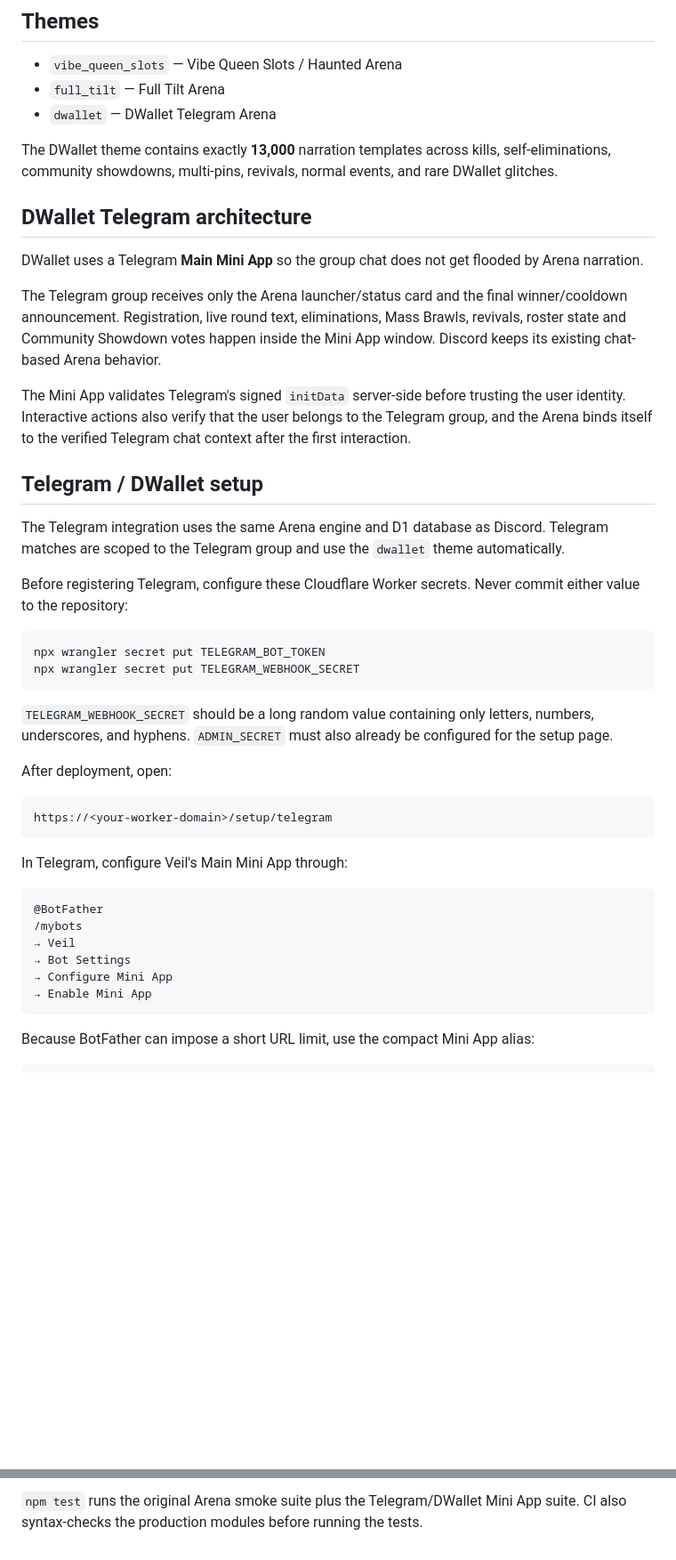
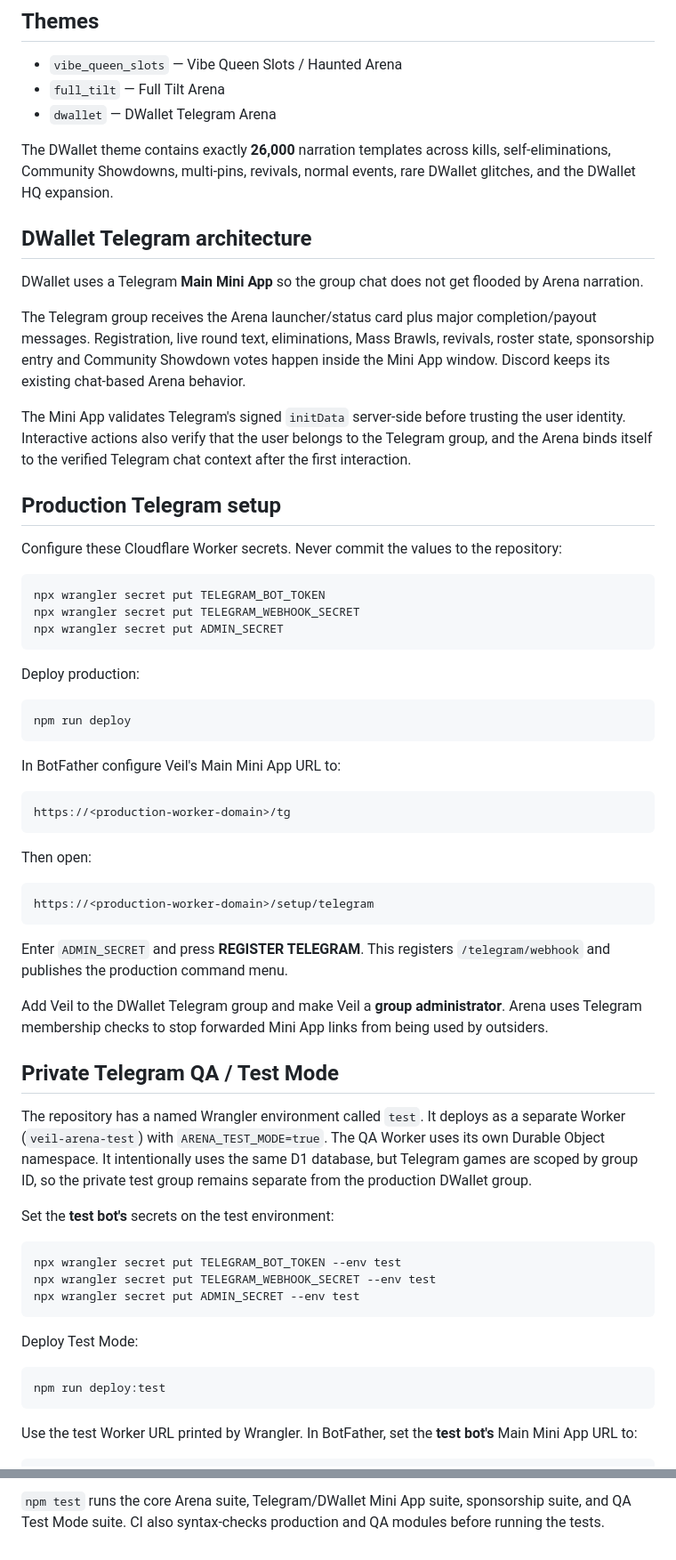
Before and after one commit to milesgoeswildtv/Veil-Arena, a Markdown page: README.md, 2 parts joined by grey strips. Shown at 89% size. Drawn GitHub-style; blank space fills up the shorter version.

````diff
--- a/README.md
+++ b/README.md
@@ -8,46 +8,66 @@ Arena is the shared game engine behind Veil's Discord and Telegram elimination g
 - `full_tilt` — Full Tilt Arena
 - `dwallet` — DWallet Telegram Arena
 
-The DWallet theme contains exactly **13,000** narration templates across kills, self-eliminations, community showdowns, multi-pins, revivals, normal events, and rare DWallet glitches.
+The DWallet theme contains exactly **26,000** narration templates across kills, self-eliminations, Community Showdowns, multi-pins, revivals, normal events, rare DWallet glitches, and the DWallet HQ expansion.
 
 ## DWallet Telegram architecture
 
 DWallet uses a Telegram **Main Mini App** so the group chat does not get flooded by Arena narration.
 
-The Telegram group receives only the Arena launcher/status card and the final winner/cooldown announcement. Registration, live round text, eliminations, Mass Brawls, revivals, roster state and Community Showdown votes happen inside the Mini App window. Discord keeps its existing chat-based Arena behavior.
+The Telegram group receives the Arena launcher/status card plus major completion/payout messages. Registration, live round text, eliminations, Mass Brawls, revivals, roster state, sponsorship entry and Community Showdown votes happen inside the Mini App window. Discord keeps its existing chat-based Arena behavior.
 
 The Mini App validates Telegram's signed `initData` server-side before trusting the user identity. Interactive actions also verify that the user belongs to the Telegram group, and the Arena binds itself to the verified Telegram chat context after the first interaction.
 
-## Telegram / DWallet setup
+## Production Telegram setup
 
-The Telegram integration uses the same Arena engine and D1 database as Discord. Telegram matches are scoped to the Telegram group and use the `dwallet` theme automatically.
-
-Before registering Telegram, configure these Cloudflare Worker secrets. Never commit either value to the repository:
+Configure these Cloudflare Worker secrets. Never commit the values to the repository:
 
 ```bash
 npx wrangler secret put TELEGRAM_BOT_TOKEN
 npx wrangler secret put TELEGRAM_WEBHOOK_SECRET
+npx wrangler secret put ADMIN_SECRET
 ```
 
-`TELEGRAM_WEBHOOK_SECRET` should be a long random value containing only letters, numbers, underscores, and hyphens. `ADMIN_SECRET` must also already be configured for the setup page.
+Deploy production:
 
-After deployment, open:
+```bash
+npm run deploy
+```
+
+In BotFather configure Veil's Main Mini App URL to:
 
 ```text
-https://<your-worker-domain>/setup/telegram
+https://<production-worker-domain>/tg
 ```
 
-In Telegram, configure Veil's Main Mini App through:
+Then open:
 
 ```text
-@BotFather
-/mybots
-→ Veil
-→ Bot Settings
-→ Configure Mini App
-→ Enable Mini App
+https://<production-worker-domain>/setup/telegram
 ```
 
-Because BotFather can impose a short URL limit, use the compact Mini App alias:
+Enter `ADMIN_SECRET` and press **REGISTER TELEGRAM**. This registers `/telegram/webhook` and publishes the production command menu.
+
+Add Veil to the DWallet Telegram group and make Veil a **group administrator**. Arena uses Telegram membership checks to stop forwarded Mini App links from being used by outsiders.
+
+## Private Telegram QA / Test Mode
+
+The repository has a named Wrangler environment called `test`. It deploys as a separate Worker (`veil-arena-test`) with `ARENA_TEST_MODE=true`. The QA Worker uses its own Durable Object namespace. It intentionally uses the same D1 database, but Telegram games are scoped by group ID, so the private test group remains separate from the production DWallet group.
+
+Set the **test bot's** secrets on the test environment:
+
+```bash
+npx wrangler secret put TELEGRAM_BOT_TOKEN --env test
+npx wrangler secret put TELEGRAM_WEBHOOK_SECRET --env test
+npx wrangler secret put ADMIN_SECRET --env test
+```
+
+Deploy Test Mode:
+
+```bash
+npm run deploy:test
+```
+
+Use the test Worker URL printed by Wrangler. In BotFather, set the **test bot's** Main Mini App URL to:
 
 ```text
@@ -91,3 +147,3 @@ npm run dev
 ```
 
-`npm test` runs the original Arena smoke suite plus the Telegram/DWallet Mini App suite. CI also syntax-checks the production modules before running the tests.
+`npm test` runs the core Arena suite, Telegram/DWallet Mini App suite, sponsorship suite, and QA Test Mode suite. CI also syntax-checks production and QA modules before running the tests.
````
Also changed, not shown: other parts of README.md (+56 -20 lines).
